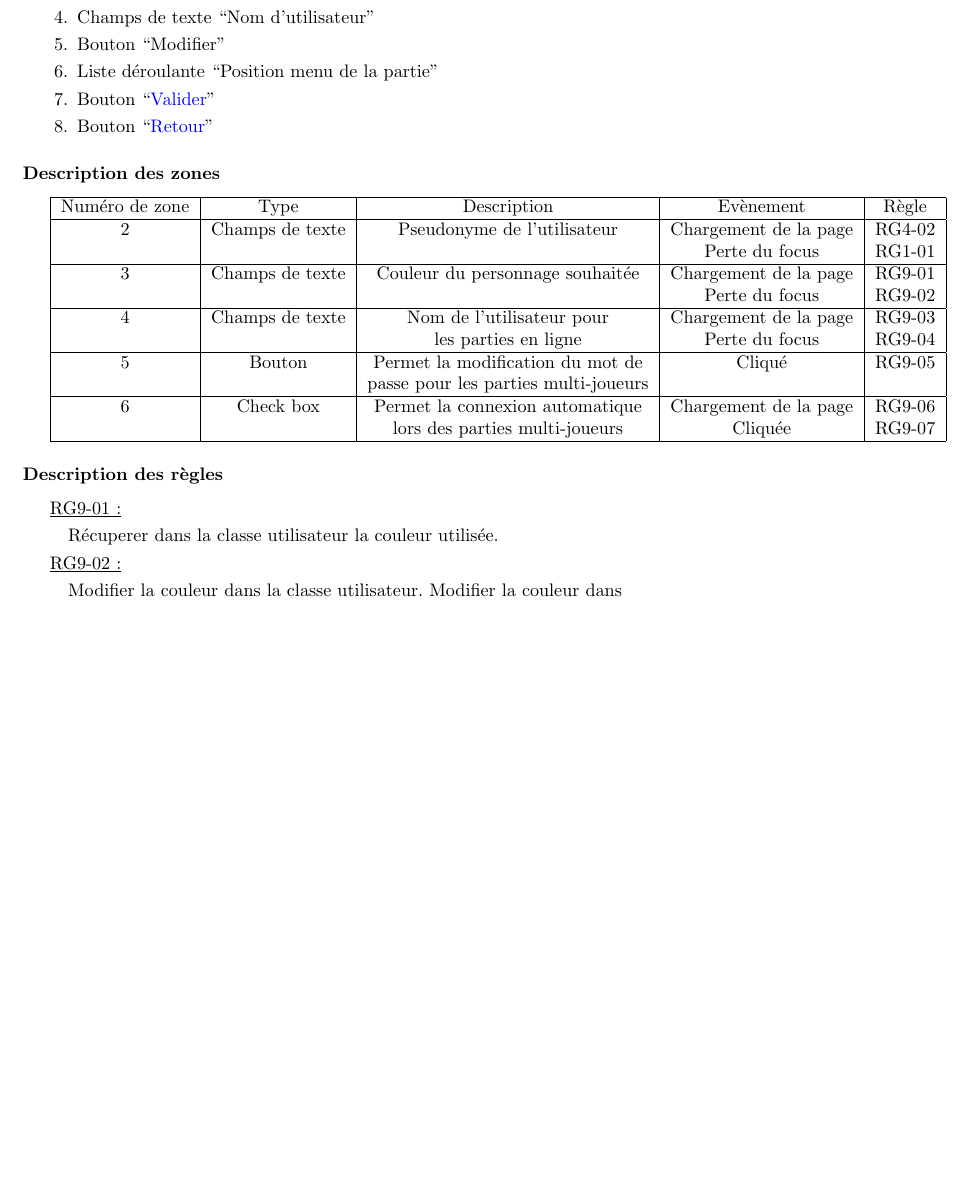
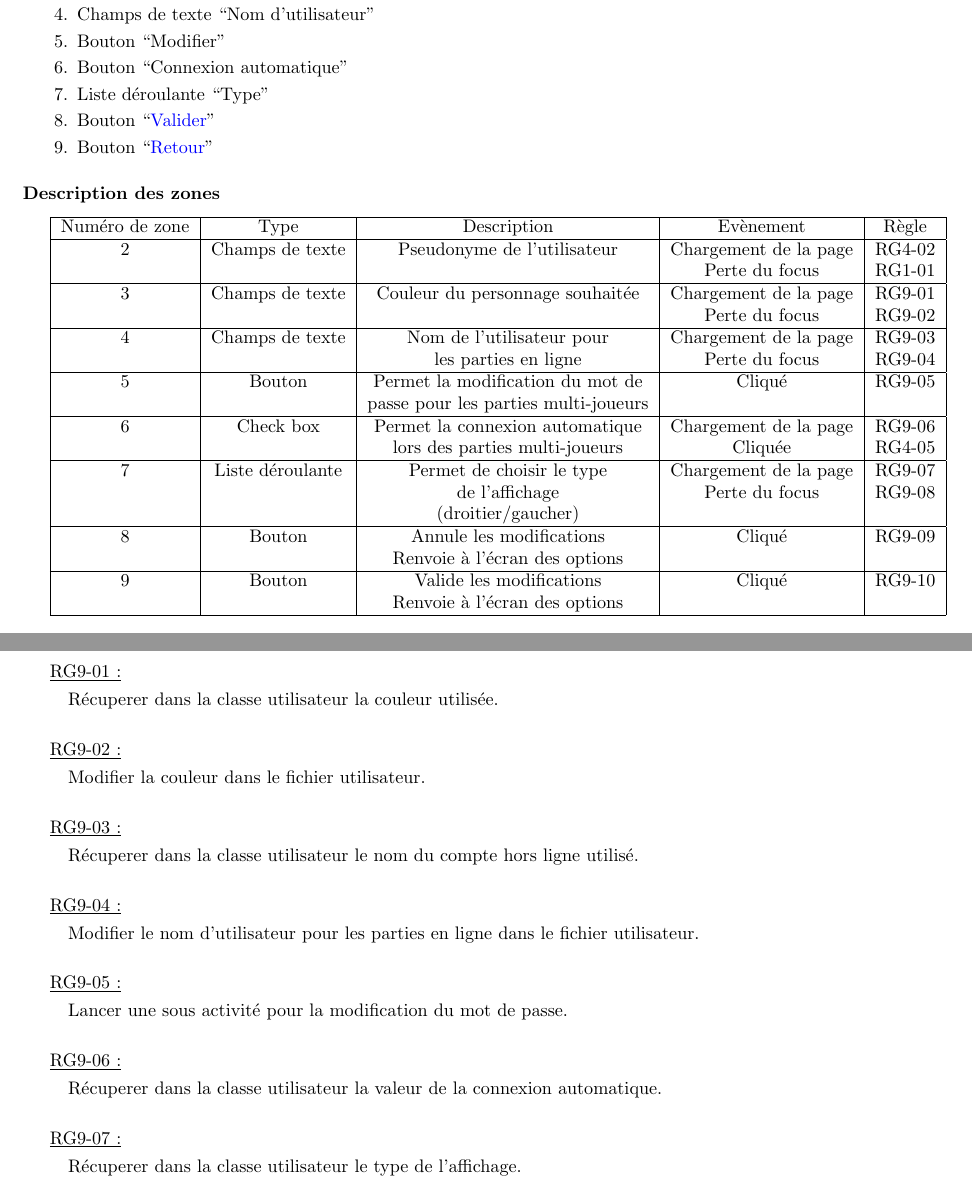
Before and after one commit to weimingtom/bomberman-android-ios, a LaTeX document (doc/scenarios/scenarios.tex): part of page 19 of 20 before the commit and two parts of pages 19 and 20 of 21 after it, the two joined at a grey line, cut so that both start at the same text, the shorter picture padded with empty space. Compiled offline with LaTeX, dvips and Ghostscript.

Commit message:
scenario.tex : Retouches diverses

```diff
--- a/doc/scenarios/scenarios.tex
+++ b/doc/scenarios/scenarios.tex
@@ -846,3 +846,4 @@
 
 			\underline{RG8-02 :}
 				\begin{quote}
+					Enregistrer le volume à 0 dans le fichier paramètre.\\
@@ -870,8 +876,9 @@
 				\end{quote}
 
 
-			\underline{RG8-04 :}
+			\underline{RG8-05 :}
 				\begin{quote}
+					Recharger la classe utilisateur.\\
 					Charger la page d'accueil%
 						\footnote[3]{
 							\hyperlink{Page d'accueil}{Page d'accueil}
@@ -901,7 +908,8 @@
 		  \item Liste déroulante ``Couleur joueur''
 		  \item Champs de texte ``Nom d'utilisateur''
 		  \item Bouton ``Modifier''
-		  \item Liste déroulante ``Position menu de la partie''
+		  \item Bouton ``Connexion automatique''
+		  \item Liste déroulante ``Type''
 		  \item Bouton ``\hyperlink{Options}{Valider}''
 		  \item Bouton ``\hyperlink{Options}{Retour}''
 		\end{enumerate}
@@ -919,21 +927,57 @@
 				5 & Bouton & Permet la modification du mot de & Cliqué & RG9-05 \\
 				  &        & passe pour les parties multi-joueurs & & \\\hline
 				6 & Check box & Permet la connexion automatique & Chargement de la page & RG9-06 \\
-				  &           & lors des parties multi-joueurs  & Cliquée               & RG9-07 \\\hline
+				  &           & lors des parties multi-joueurs  & Cliquée               & RG4-05 \\\hline
+				7 & Liste déroulante & Permet de choisir le type & Chargement de la page & RG9-07 \\
+				  &				     & de l'affichage            & Perte du focus & RG9-08 \\
+				  &				     & (droitier/gaucher)        & & \\\hline
+				8 & Bouton & Annule les modifications & Cliqué & RG9-09 \\
+				  &        & Renvoie à l'écran des options &   &        \\\hline
+				9 & Bouton & Valide les modifications & Cliqué & RG9-10 \\
+				  &        & Renvoie à l'écran des options &   &        \\\hline
 			\end{tabular}
 
 		\subsubsection{Description des règles}
 
 			\underline{RG9-01 :}
 				\begin{quote}
-					Récuperer dans la classe utilisateur la couleur utilisée.
+					Récuperer dans la classe utilisateur la couleur utilisée.\\
 				\end{quote}
 
 
 			\underline{RG9-02 :}
 				\begin{quote}
-					Modifier la couleur dans la classe utilisateur.
-					Modifier la couleur dans
+					Modifier la couleur dans le fichier utilisateur.\\
+				\end{quote}
+
+
+			\underline{RG9-03 :}
+				\begin{quote}
+					Récuperer dans la classe utilisateur le nom du compte hors ligne utilisé.\\
+				\end{quote}
+
+
+			\underline{RG9-04 :}
+				\begin{quote}
+					Modifier le nom d'utilisateur pour les parties en ligne dans le fichier utilisateur.\\
+				\end{quote}
+
+
+			\underline{RG9-05 :}
+				\begin{quote}
+					Lancer une sous activité pour la modification du mot de passe.\\
+				\end{quote}
+
+
+			\underline{RG9-06 :}
+				\begin{quote}
+					Récuperer dans la classe utilisateur la valeur de la connexion automatique.\\
+				\end{quote}
+
+
+			\underline{RG9-07 :}
+				\begin{quote}
+					Récuperer dans la classe utilisateur le type de l'affichage.\\
 				\end{quote}
 
 \newpage
```
Also changed, not shown: doc/scenarios/scenarios.pdf, doc/scenarios/scenarios.tex (15 more changed lines).
